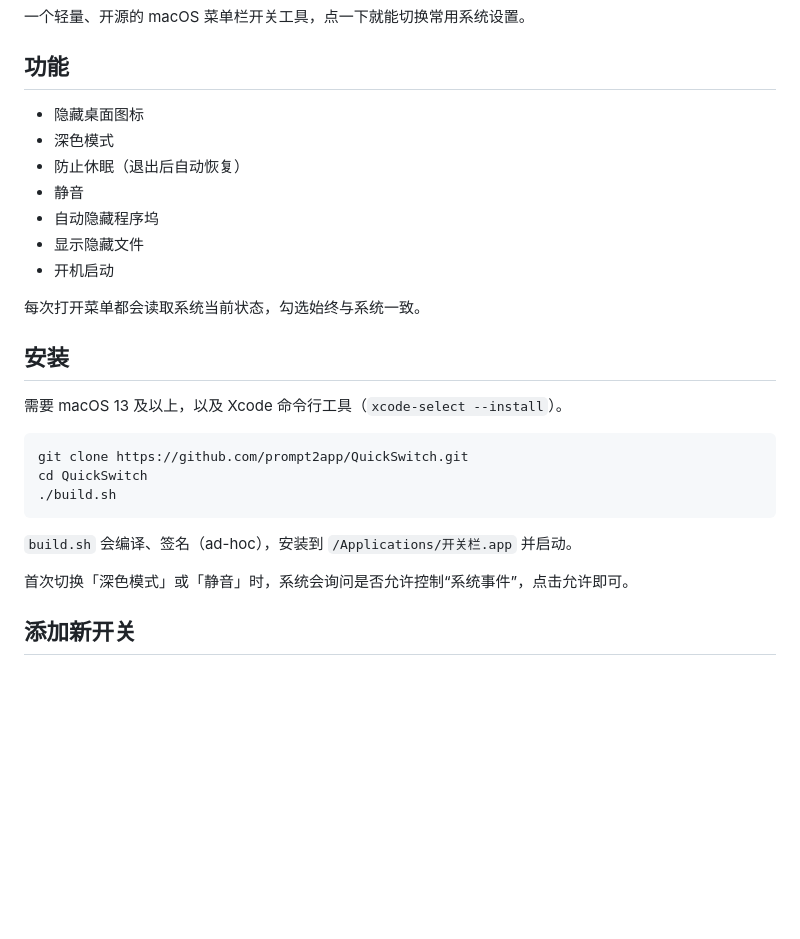
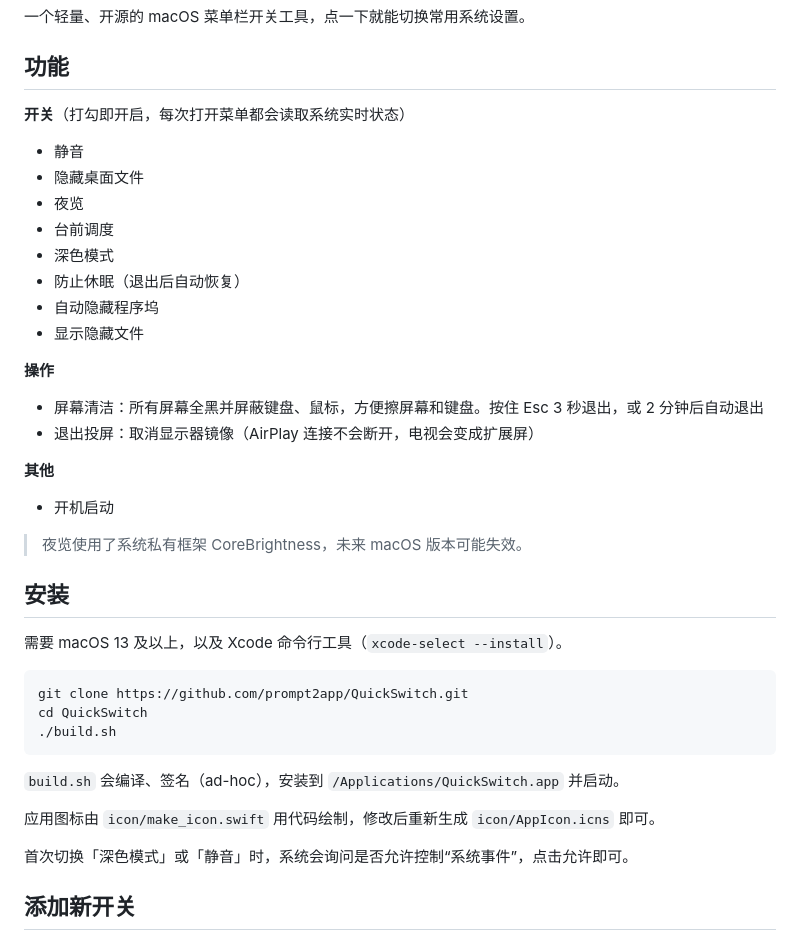
Before and after one commit to prompt2app/QuickSwitch, a Markdown page: README.md, the part around the change. GitHub-like rendering; blank space fills up the shorter version.

````diff
--- a/README.md
+++ b/README.md
@@ -4,15 +4,27 @@
 
 ## 功能
 
-- 隐藏桌面图标
+**开关**（打勾即开启，每次打开菜单都会读取系统实时状态）
+
+- 静音
+- 隐藏桌面文件
+- 夜览
+- 台前调度
 - 深色模式
 - 防止休眠（退出后自动恢复）
-- 静音
 - 自动隐藏程序坞
 - 显示隐藏文件
+
+**操作**
+
+- 屏幕清洁：所有屏幕全黑并屏蔽键盘、鼠标，方便擦屏幕和键盘。按住 Esc 3 秒退出，或 2 分钟后自动退出
+- 退出投屏：取消显示器镜像（AirPlay 连接不会断开，电视会变成扩展屏）
+
+**其他**
+
 - 开机启动
 
-每次打开菜单都会读取系统当前状态，勾选始终与系统一致。
+> 夜览使用了系统私有框架 CoreBrightness，未来 macOS 版本可能失效。
 
 ## 安装
 
@@ -24,7 +36,9 @@ cd QuickSwitch
 ./build.sh
 ```
 
-`build.sh` 会编译、签名（ad-hoc），安装到 `/Applications/开关栏.app` 并启动。
+`build.sh` 会编译、签名（ad-hoc），安装到 `/Applications/QuickSwitch.app` 并启动。
+
+应用图标由 `icon/make_icon.swift` 用代码绘制，修改后重新生成 `icon/AppIcon.icns` 即可。
 
 首次切换「深色模式」或「静音」时，系统会询问是否允许控制“系统事件”，点击允许即可。
 
````
Also changed, not shown: icon/icon_1024.png (added), 5 other files.
